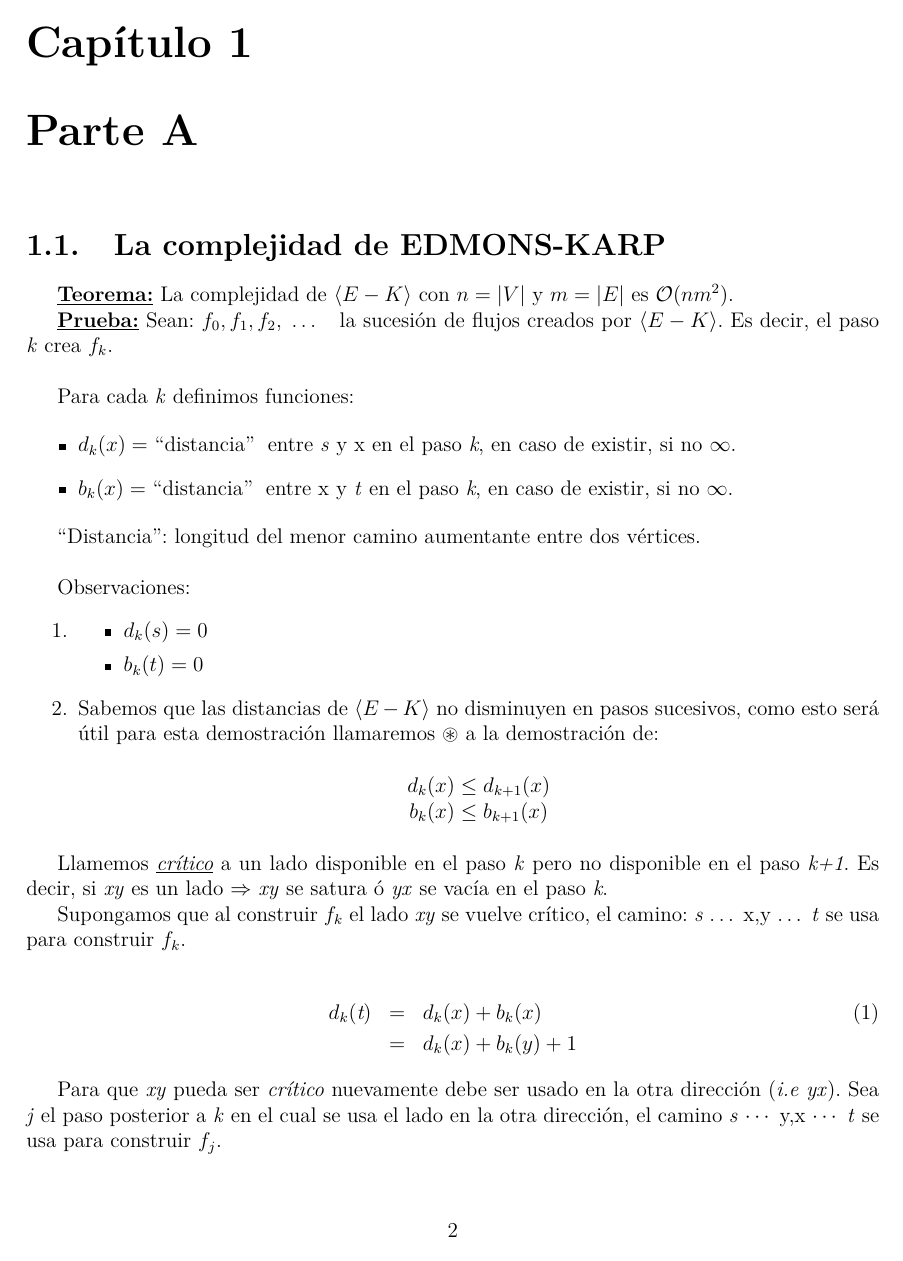
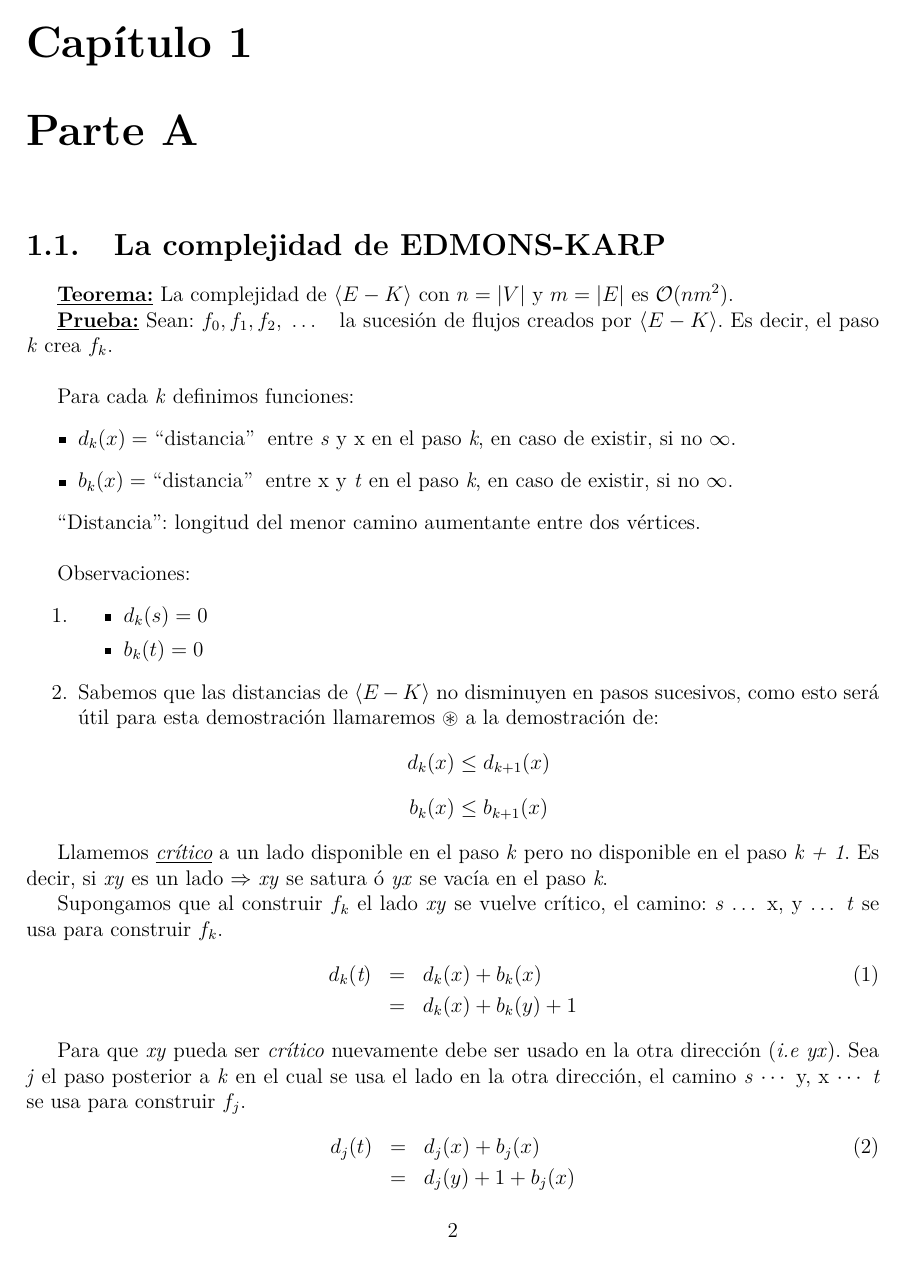
Before and after one commit to FaMAFStuffs/resumenDiscreta2, a LaTeX document (discreta.tex): page 3 of 30. The pictures show the PDF file discreta.pdf that the author committed with the source.

Commit message:
Revision Teorema 1.

```diff
--- a/discreta.tex
+++ b/discreta.tex
@@ -28,23 +28,20 @@
 \chapter{Parte A}
 
 	\section{La complejidad de EDMONS-KARP}
-
 		\textbf{\underline{Teorema:}} La complejidad de $\langle E-K \rangle$ con $n = \abs{V}$ y $m = \abs{E}$ es $\mathcal{O}(nm^{2})$.
 
-		\textbf{\underline{Prueba:}} Sean: $f_{0}, f_{1}, f_{2}, \; \dotsc$ \;  la sucesión de flujos creados por $\langle E-K \rangle$. Es decir, el paso \textit{k} crea $f_{k}$.
-
-		\vspace{5mm}
-		Para cada \textit{k} definimos funciones:
-
-		\begin{itemize}
-			\item $d_{k}(x) =$ \textquotedblleft distancia\textquotedblright $\;$ entre \textit{s} y x en el paso \textit{k}, en caso de existir, si no $\infty$.
-			\item $b_{k}(x) =$ \textquotedblleft distancia\textquotedblright $\;$ entre x y \textit{t} en el paso \textit{k}, en caso de existir, si no $\infty$.
+		\textbf{\underline{Prueba:}} Sean: $f_{0}, f_{1}, f_{2}, \; \dotsc$ \; la sucesión de flujos creados por $\langle E-K \rangle$. Es decir, el paso \textit{k} crea $f_{k}$.
+			\vspace{5mm}
+			\par Para cada \textit{k} definimos funciones:
+			\begin{itemize}
+				\item $d_{k}(x) =$ \textquotedblleft distancia\textquotedblright \; entre \textit{s} y x en el paso \textit{k}, en caso de existir, si no $\infty$.
+				\item $b_{k}(x) =$ \textquotedblleft distancia\textquotedblright \; entre x y \textit{t} en el paso \textit{k}, en caso de existir, si no $\infty$.
 			\end{itemize}
 
 			\textquotedblleft Distancia\textquotedblright: longitud del menor camino aumentante entre dos vértices.
 
 			\vspace{5mm}
-		Observaciones:
+			\par Observaciones:
 				\begin{enumerate}
 					\item
 						\begin{itemize}
@@ -52,60 +49,50 @@
 							\item $b_{k}(t) = 0$
 						\end{itemize}
 					\item Sabemos que las distancias de $\langle E-K \rangle$ no disminuyen en pasos sucesivos, como esto será útil para esta demostración llamaremos $\circledast$ a la demostración de:
-			\begin{center}
-				$d_{k}(x) \leq d_{k+1}(x)$ \\
-				$b_{k}(x) \leq b_{k+1}(x)$
-			\end{center}
+						\[ d_{k}(x) \leq d_{k+1}(x) \]
+						\[ b_{k}(x) \leq b_{k+1}(x) \]
 				\end{enumerate}
 
-		Llamemos \textit{\underline{crítico}} a un lado disponible en el paso \textit{k} pero no disponible en el paso \textit{k+1}. Es decir, si \textit{xy} es un lado $\Rightarrow$ \textit{xy} se satura ó \textit{yx} se vacía en el paso \textit{k}.
-
-		Supongamos que al construir $f_{k}$ el lado \textit{xy} se vuelve crítico, el camino: \textit{s} $\dotsc$ x,y $\dotsc$ \textit{t} se usa para construir $f_{k}$.
-
-		\begin{eqnarray}
-			 d_{k}(\textit{t}) & = & d_{k}(x)+ b_{k}(x) \\
-			\nonumber & = & d_{k}(x)+b_{k}(y)+1
-		\end{eqnarray}
-
-		 Para que \textit{xy} pueda ser \textit{crítico} nuevamente debe ser usado en la otra dirección (\textit{i.e yx}). Sea \textit{j} el paso posterior a \textit{k} en el cual se usa el lado en la otra dirección, el camino \textit{s} $\dotsb$ y,x $\dotsb$ \textit{t} se usa para construir $f_{j}$.
-
-		\begin{eqnarray}
-			d_{j}(\textit{t}) & = & d_{j}(x)+ b_{j}(x) \\
+			\par Llamemos \textit{\underline{crítico}} a un lado disponible en el paso \textit{k} pero no disponible en el paso \textit{k + 1}. Es decir, si \textit{xy} es un lado $\Rightarrow$ \textit{xy} se satura ó \textit{yx} se vacía en el paso \textit{k}.
+			\par Supongamos que al construir $f_{k}$ el lado \textit{xy} se vuelve crítico, el camino: \textit{s} $\dotsc$ x, y $\dotsc$ \textit{t} se usa para construir $f_{k}$.
+			\begin{eqnarray}
+				d_{k}(\textit{t}) & = & d_{k}(x) + b_{k}(x) \\
+				\nonumber & = & d_{k}(x) + b_{k}(y) + 1
+			\end{eqnarray}
+
+			\par Para que \textit{xy} pueda ser \textit{crítico} nuevamente debe ser usado en la otra dirección (\textit{i.e yx}). Sea \textit{j} el paso posterior a \textit{k} en el cual se usa el lado en la otra dirección, el camino \textit{s} $\dotsb$ y, x $\dotsb$ \textit{t} se usa para construir $f_{j}$.
+			\begin{eqnarray}
+				d_{j}(t) & = & d_{j}(x)+ b_{j}(x) \\
 				\nonumber & = & d_{j}(y)+1+b_{j}(x)
 			\end{eqnarray}
 
-		Entonces:
-
+			\par Entonces:
 			\begin{equation*}
 				\textup{De (1) y (2)} \Rightarrow
 	  		\left \lbrace
 	  		\begin{array}{l}
-    		 d_{j}(x) = d_{j}(y)+1 \; \; \star \\
-     		 d_{k}(y) = d_{k}(x)+1 \; \; \dag\\
+					d_{k}(y) = d_{k}(x) + 1 \; \; \star \\
+	    		d_{j}(x) = d_{j}(y) + 1 \; \; \dag
 	  		\end{array}
 	  		\right.
 			\end{equation*}
 
-		Luego:
-
-		\begin{eqnarray}
-			\nonumber d_{j}(\textit{t}) & = & d_{j}(x)+ b_{j}(x) \\
-			\nonumber & = & d_{j}(y)+1+b_{j}(x) \qquad\qquad\qquad\text{Por } \dag\\
-			\nonumber & \geq & d_{k}(y)+1+b_{k}(x) \qquad\qquad\qquad\text{Por} \circledast \\
-			\nonumber & = & d_{k}(x)+1+1+b_{k}(x) \;\qquad\qquad\text{Por} \star \\
-			\nonumber & = & d_{k}(\textit{t})+2 \\
-			\nonumber \Rightarrow d_{j}(\textit{t}) & \geq & d_{k}(\textit{t})+2
-		\end{eqnarray}
-
-		\vspace{5mm}
-		Por lo tanto cuando un lado se vuelve crítico recien puede volver a saturarse cuando la distancia de \textit{s} a \textit{t} haya aumentado en por lo menos 2. Puede existir $\mathcal{O}(n/t)$ tales aumentos, es decir:
-
-		\begin{center}
-			\# Veces que un lado puede volverse crítico $= \mathcal{O}(n)$.
-		\end{center}
-
-		\begin{eqnarray}
-			 \nonumber \; \therefore Complejidad(\langle E-K \rangle) &=& (\# pasos) * Compl(1 \; \textit{paso}) \\
+			\par Luego:
+			\begin{eqnarray}
+				\nonumber d_{j}(t) & = & d_{j}(x) + b_{j}(x) \\
+				\nonumber & = & d_{j}(y) + 1 + b_{j}(x) \qquad\qquad\qquad\text{Por } \dag \\
+				\nonumber & \geq & d_{k}(y) + 1 + b_{k}(x) \qquad\qquad\qquad\text{Por} \circledast \\
+				\nonumber & = & d_{k}(x) + 1 + 1 + b_{k}(x) \;\qquad\qquad\text{Por} \star \\
+				\nonumber & = & d_{k}(\textit{t}) + 2 \\
+				\nonumber \Rightarrow d_{j}(\textit{t}) & \geq & d_{k}(\textit{t}) + 2
+			\end{eqnarray}
+
+			\vspace{5mm}
+			\par Por lo tanto cuando un lado se vuelve crítico recien puede volver a saturarse cuando la distancia de \textit{s} a \textit{t} haya aumentado en por lo menos 2. Puede existir $\mathcal{O}(n/t)$ tales aumentos, es decir:
+				\[ \# \textup{ Veces que un lado puede volverse crítico } = \mathcal{O}(n). \]
+
+			\begin{eqnarray}
+				\nonumber \; \therefore Complejidad(\langle E-K\rangle) &=& (\# pasos) * Compl(1 \; \textit{paso}) \\
 				\nonumber &=& (\# \textup{veces que un lado se vuelve crítico}) * (\# lados) * Compl(BFS) \\
 				\nonumber  &=& \mathcal{O}(n) * \mathcal{O}(m)* \mathcal{O}(m) \\
 				\nonumber &=& \mathcal{O}(nm^{2})
```
Also changed, not shown: discreta.pdf, discreta.tex (3 more changed lines), 2 other files. Lines whose indentation alone changed are shown as unchanged.
